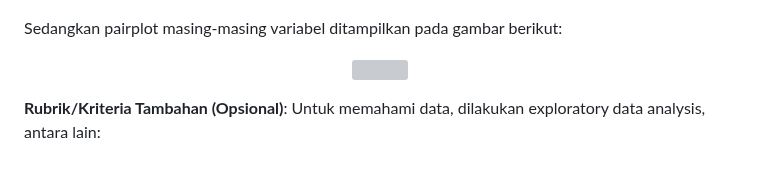
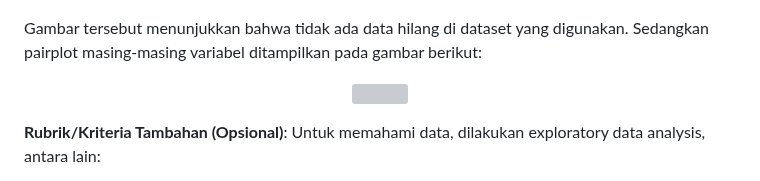
Before and after one commit to nazrul74/Parkinson-s-Disease, a Markdown page: README.md, the part around one of its changes. Rendered like a GitHub page; grey boxes are pictures that could not be loaded.

```diff
--- a/README.md
+++ b/README.md
@@ -65,7 +65,7 @@ Informasi data hilang (***missing value***) yang terdapat pada dataset ini ditam
   <img src="https://github.com/nazrul74/Parkinson-s-Disease/blob/main/img/df-isnull.JPG?raw=true"/>
 </p>
 
-Sedangkan pairplot masing-masing variabel ditampilkan pada gambar berikut:
+Gambar tersebut menunjukkan bahwa tidak ada data hilang di dataset yang digunakan. Sedangkan pairplot masing-masing variabel ditampilkan pada gambar berikut:
 <p align="center">
   <img src="https://github.com/nazrul74/Parkinson-s-Disease/blob/main/img/pairplot.png?raw=true"/>
 </p>
```
Also changed, not shown: other parts of README.md (+1 -1 lines).
